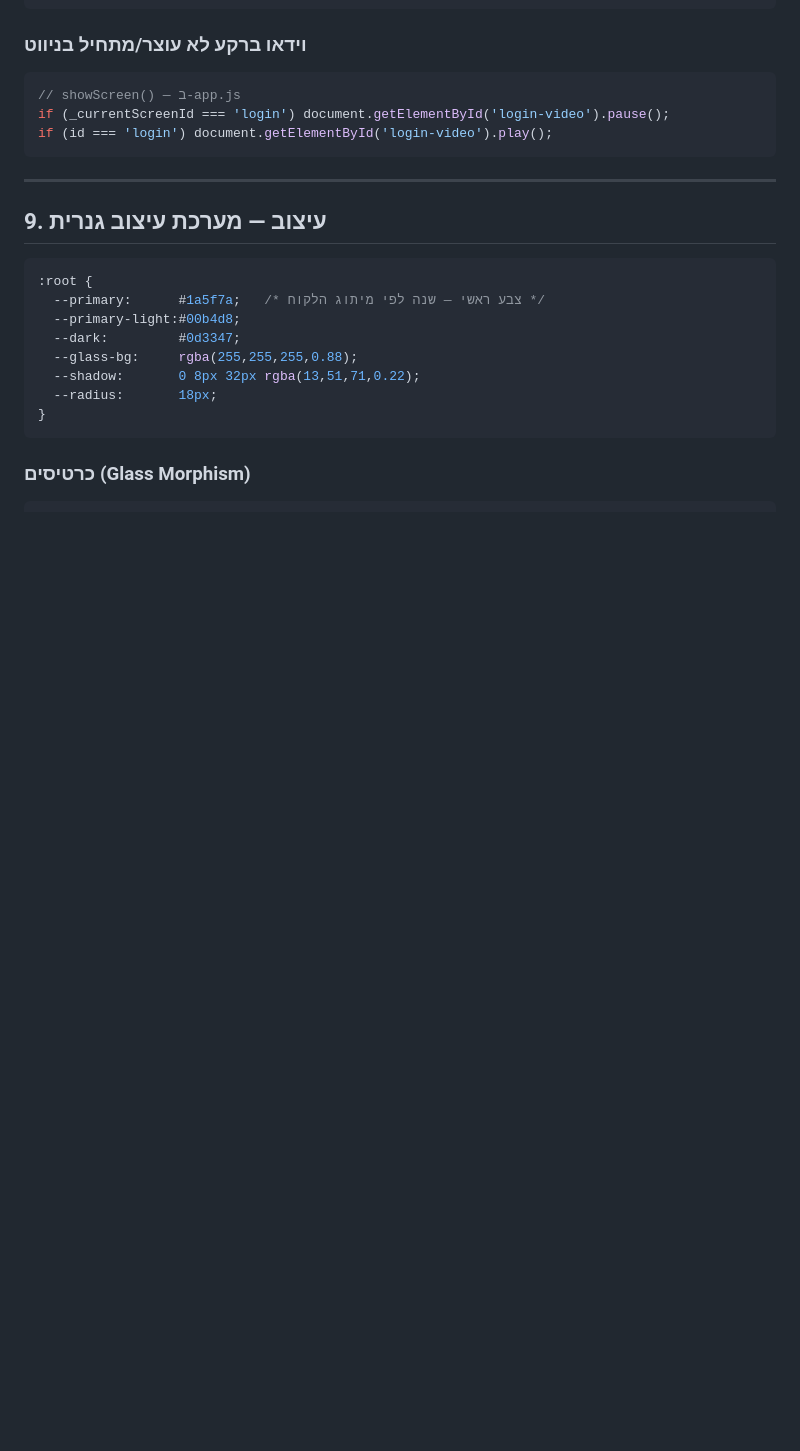
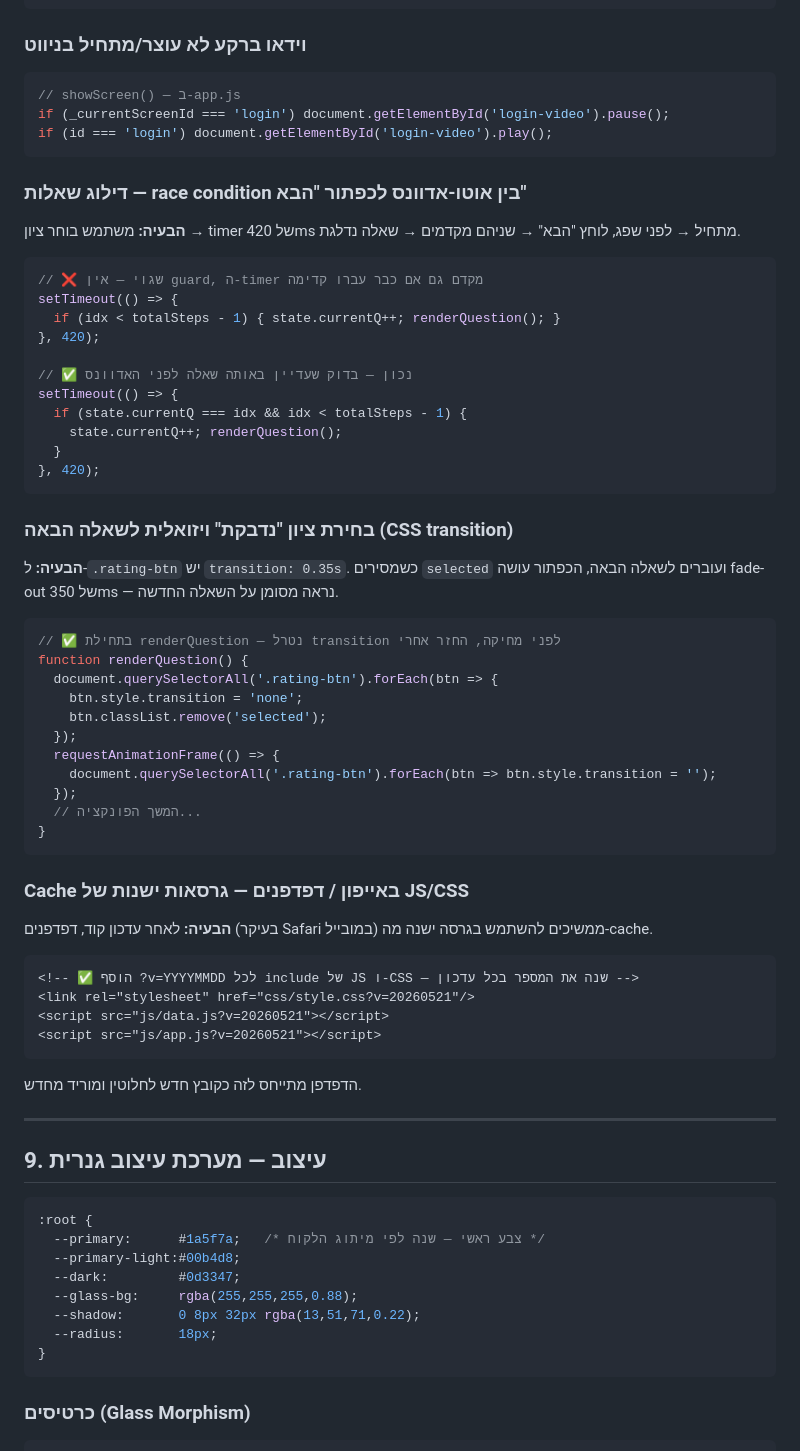
Before and after one commit to Natke3521451/orion-survey, a Markdown page: CLAUDE.md, the part around the change. Rendered like a GitHub page; blank space fills up the shorter version.

Commit message:
Update CLAUDE.md: add 3 new bug fixes from session (race condition, CSS transition, cache busting)

````diff
--- a/CLAUDE.md
+++ b/CLAUDE.md
@@ -251,6 +251,48 @@ if (_currentScreenId === 'login') document.getElementById('login-video').pause()
 if (id === 'login') document.getElementById('login-video').play();
 ```
 
+### דילוג שאלות — race condition בין אוטו-אדוונס לכפתור "הבא"
+**הבעיה:** משתמש בוחר ציון → timer של 420ms מתחיל → לפני שפג, לוחץ "הבא" → שניהם מקדמים → שאלה נדלגת.
+```javascript
+// ❌ שגוי — אין guard, ה-timer מקדם גם אם כבר עברו קדימה
+setTimeout(() => {
+  if (idx < totalSteps - 1) { state.currentQ++; renderQuestion(); }
+}, 420);
+
+// ✅ נכון — בדוק שעדיין באותה שאלה לפני האדוונס
+setTimeout(() => {
+  if (state.currentQ === idx && idx < totalSteps - 1) {
+    state.currentQ++; renderQuestion();
+  }
+}, 420);
+```
+
+### בחירת ציון "נדבקת" ויזואלית לשאלה הבאה (CSS transition)
+**הבעיה:** ל-`.rating-btn` יש `transition: 0.35s`. כשמסירים `selected` ועוברים לשאלה הבאה, הכפתור עושה fade-out של 350ms — נראה מסומן על השאלה החדשה.
+```javascript
+// ✅ בתחילת renderQuestion — נטרל transition לפני מחיקה, החזר אחרי
+function renderQuestion() {
+  document.querySelectorAll('.rating-btn').forEach(btn => {
+    btn.style.transition = 'none';
+    btn.classList.remove('selected');
+  });
+  requestAnimationFrame(() => {
+    document.querySelectorAll('.rating-btn').forEach(btn => btn.style.transition = '');
+  });
+  // המשך הפונקציה...
+}
+```
+
+### Cache באייפון / דפדפנים — גרסאות ישנות של JS/CSS
+**הבעיה:** לאחר עדכון קוד, דפדפנים (בעיקר Safari במובייל) ממשיכים להשתמש בגרסה ישנה מה-cache.
+```html
+<!-- ✅ הוסף ?v=YYYYMMDD לכל include של JS ו-CSS — שנה את המספר בכל עדכון -->
+<link rel="stylesheet" href="css/style.css?v=20260521"/>
+<script src="js/data.js?v=20260521"></script>
+<script src="js/app.js?v=20260521"></script>
+```
+הדפדפן מתייחס לזה כקובץ חדש לחלוטין ומוריד מחדש.
+
 ---
 
 ## 9. עיצוב — מערכת עיצוב גנרית
````
